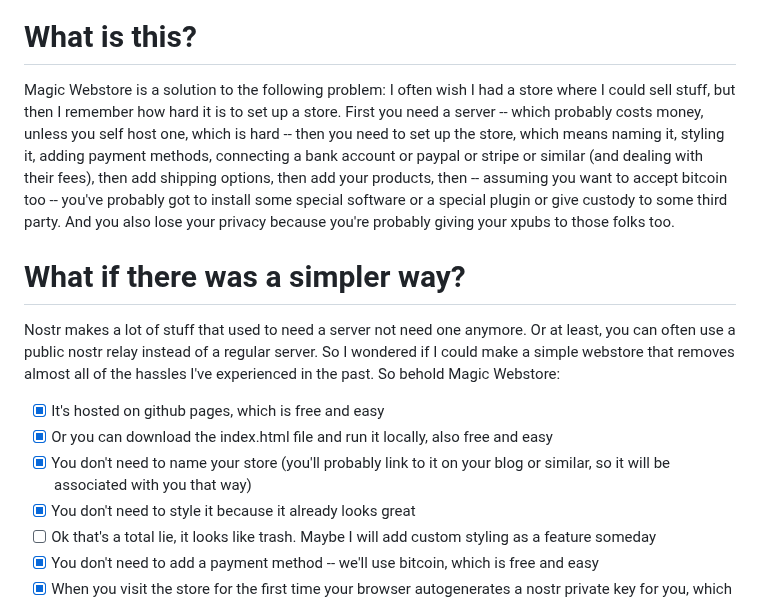
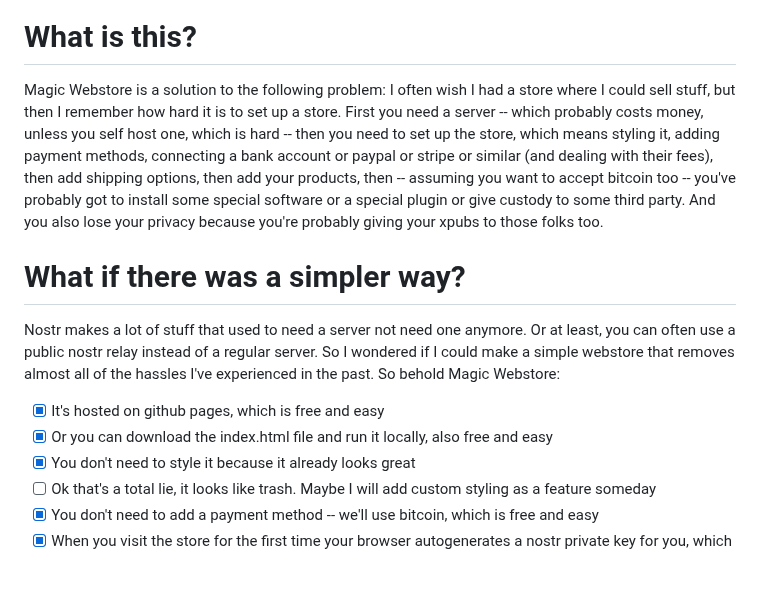
Before and after one commit to supertestnet/superstore, a Markdown page: README.md, the part around the change. Rendered like a GitHub page; blank space fills up the shorter version.

```diff
--- a/README.md
+++ b/README.md
@@ -7,7 +7,7 @@ A simple bitcoin webstore with whisper addresses for enhanced privacy
 
 # What is this?
 
-Magic Webstore is a solution to the following problem: I often wish I had a store where I could sell stuff, but then I remember how hard it is to set up a store. First you need a server -- which probably costs money, unless you self host one, which is hard -- then you need to set up the store, which means naming it, styling it, adding payment methods, connecting a bank account or paypal or stripe or similar (and dealing with their fees), then add shipping options, then add your products, then -- assuming you want to accept bitcoin too -- you've probably got to install some special software or a special plugin or give custody to some third party. And you also lose your privacy because you're probably giving your xpubs to those folks too.
+Magic Webstore is a solution to the following problem: I often wish I had a store where I could sell stuff, but then I remember how hard it is to set up a store. First you need a server -- which probably costs money, unless you self host one, which is hard -- then you need to set up the store, which means styling it, adding payment methods, connecting a bank account or paypal or stripe or similar (and dealing with their fees), then add shipping options, then add your products, then -- assuming you want to accept bitcoin too -- you've probably got to install some special software or a special plugin or give custody to some third party. And you also lose your privacy because you're probably giving your xpubs to those folks too.
 
 # What if there was a simpler way?
 
@@ -15,7 +15,6 @@ Nostr makes a lot of stuff that used to need a server not need one anymore. Or a
 
 - [x] It's hosted on github pages, which is free and easy
 - [x] Or you can download the index.html file and run it locally, also free and easy
-- [x] You don't need to name your store (you'll probably link to it on your blog or similar, so it will be associated with you that way)
 - [x] You don't need to style it because it already looks great
 - [ ] Ok that's a total lie, it looks like trash. Maybe I will add custom styling as a feature someday
 - [x] You don't need to add a payment method -- we'll use bitcoin, which is free and easy
```
